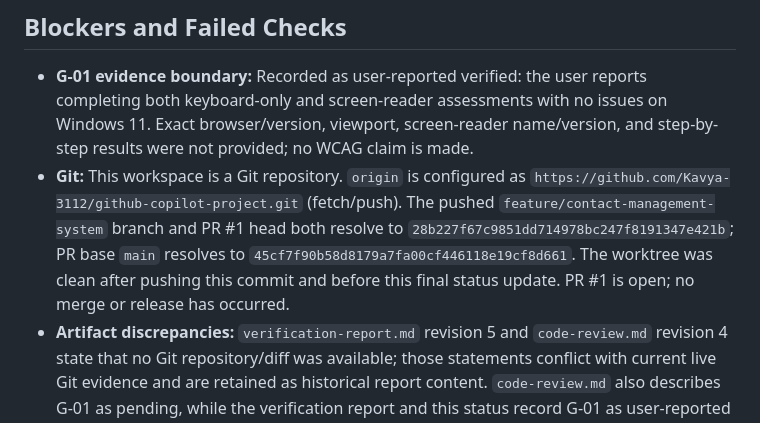
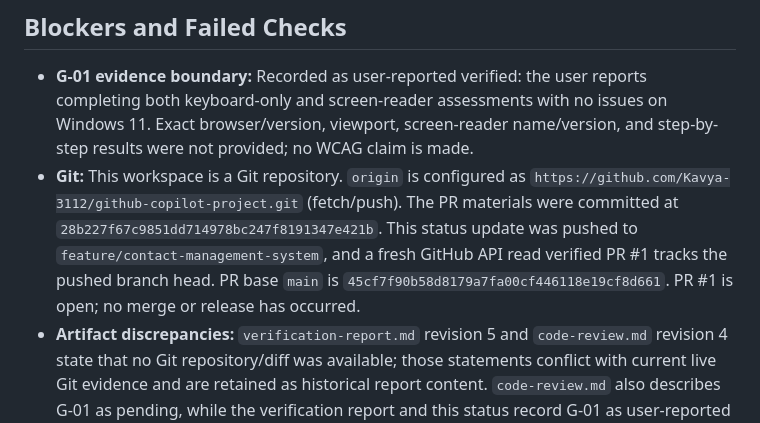
Before and after one commit to Kavya-3112/github-copilot-project, a Markdown page: .github/sdlc-status.md, the part around the change. Drawn GitHub-style.

Commit message:
docs: reconcile pull request status

```diff
--- a/.github/sdlc-status.md
+++ b/.github/sdlc-status.md
@@ -45,7 +45,7 @@ None. CS-01 is limited to current stable Chrome and Edge on Windows 11 desktop.
 ## Blockers and Failed Checks
 
 - **G-01 evidence boundary:** Recorded as user-reported verified: the user reports completing both keyboard-only and screen-reader assessments with no issues on Windows 11. Exact browser/version, viewport, screen-reader name/version, and step-by-step results were not provided; no WCAG claim is made.
-- **Git:** This workspace is a Git repository. `origin` is configured as `https://github.com/Kavya-3112/github-copilot-project.git` (fetch/push). The pushed `feature/contact-management-system` branch and PR #1 head both resolve to `28b227f67c9851dd714978bc247f8191347e421b`; PR base `main` resolves to `45cf7f90b58d8179a7fa00cf446118e19cf8d661`. The worktree was clean after pushing this commit and before this final status update. PR #1 is open; no merge or release has occurred.
+- **Git:** This workspace is a Git repository. `origin` is configured as `https://github.com/Kavya-3112/github-copilot-project.git` (fetch/push). The PR materials were committed at `28b227f67c9851dd714978bc247f8191347e421b`. This status update was pushed to `feature/contact-management-system`, and a fresh GitHub API read verified PR #1 tracks the pushed branch head. PR base `main` is `45cf7f90b58d8179a7fa00cf446118e19cf8d661`. PR #1 is open; no merge or release has occurred.
 - **Artifact discrepancies:** `verification-report.md` revision 5 and `code-review.md` revision 4 state that no Git repository/diff was available; those statements conflict with current live Git evidence and are retained as historical report content. `code-review.md` also describes G-01 as pending, while the verification report and this status record G-01 as user-reported complete with limited audit details. No independent G-01 observation or WCAG conformance claim is made.
 
 ## Implementation Task Progress
```
